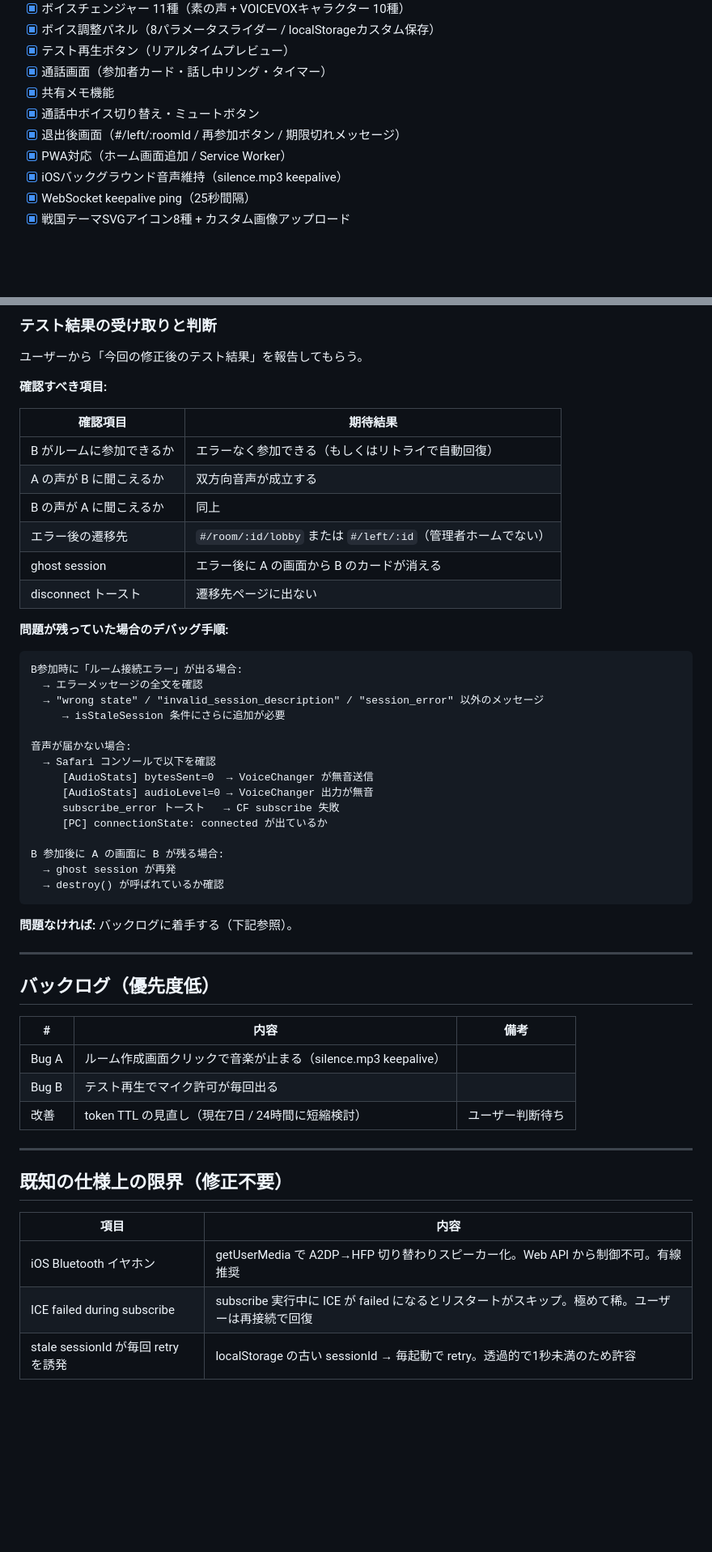
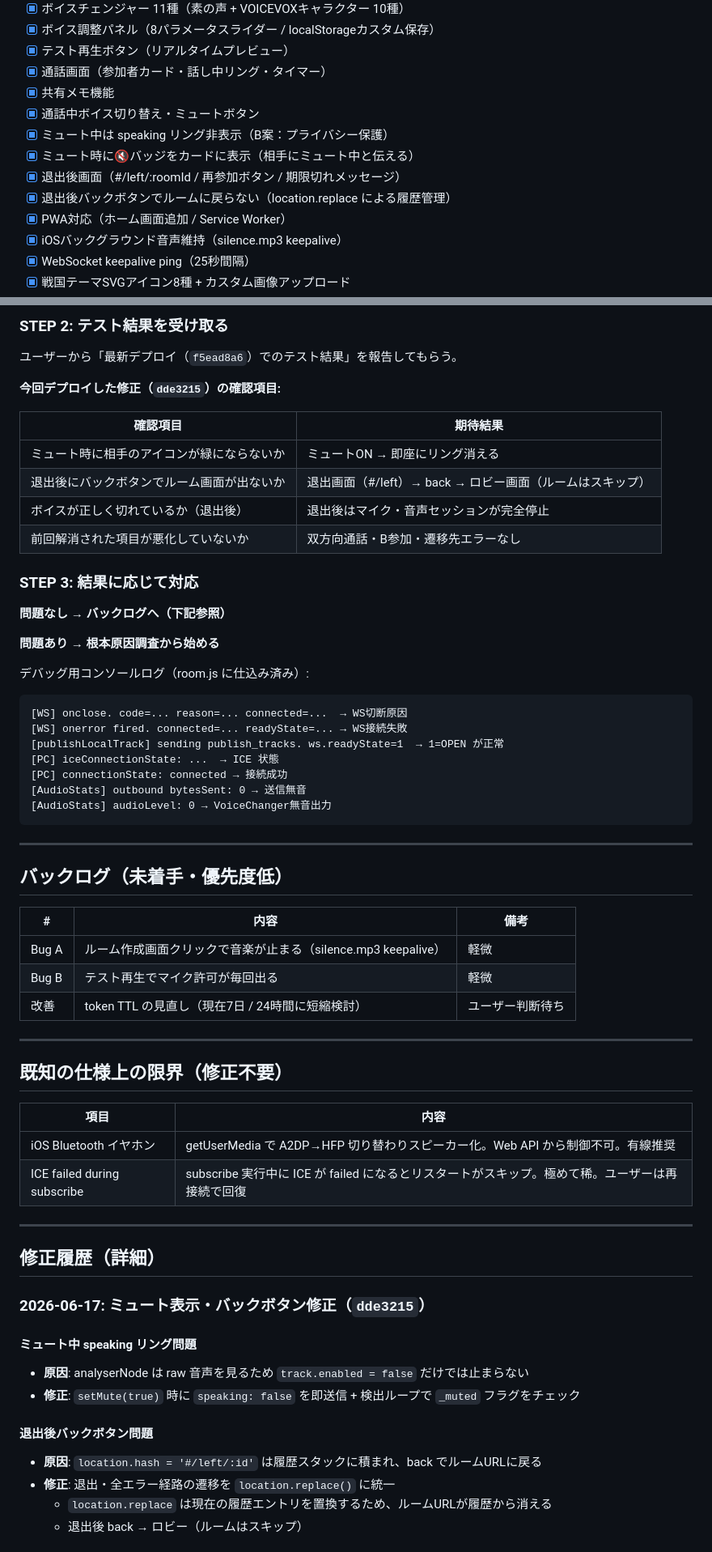
Before and after one commit to legarsi18/voice-change-chat-app, a Markdown page: PROGRESS.md, 2 parts joined by grey strips. Shown at 81% size. GitHub-like rendering; blank space fills up the shorter version.

Commit message:
docs: PROGRESS.md 更新（b8bc7ce デプロイ情報）

````diff
--- a/PROGRESS.md
+++ b/PROGRESS.md
@@ -164,7 +196,10 @@ ICEリスタート完了:    finally で _iceRestarting = false → キュード
 - [x] 通話画面（参加者カード・話し中リング・タイマー）
 - [x] 共有メモ機能
 - [x] 通話中ボイス切り替え・ミュートボタン
+- [x] ミュート中は speaking リング非表示（B案：プライバシー保護）
+- [x] ミュート時に🔇バッジをカードに表示（相手にミュート中と伝える）
 - [x] 退出後画面（#/left/:roomId / 再参加ボタン / 期限切れメッセージ）
+- [x] 退出後バックボタンでルームに戻らない（location.replace による履歴管理）
 - [x] PWA対応（ホーム画面追加 / Service Worker）
 - [x] iOSバックグラウンド音声維持（silence.mp3 keepalive）
 - [x] WebSocket keepalive ping（25秒間隔）
@@ -341,50 +271,42 @@ breathMix   : 0（全廃。PVノイズに加算されて悪化するため）
 
-### テスト結果の受け取りと判断
+### STEP 2: テスト結果を受け取る
 
-ユーザーから「今回の修正後のテスト結果」を報告してもらう。
+ユーザーから「最新デプロイ（`f5ead8a6`）でのテスト結果」を報告してもらう。
 
-**確認すべき項目:**
+**今回デプロイした修正（`dde3215`）の確認項目:**
 
 | 確認項目 | 期待結果 |
 |---|---|
-| B がルームに参加できるか | エラーなく参加できる（もしくはリトライで自動回復） |
-| A の声が B に聞こえるか | 双方向音声が成立する |
-| B の声が A に聞こえるか | 同上 |
-| エラー後の遷移先 | `#/room/:id/lobby` または `#/left/:id`（管理者ホームでない） |
-| ghost session | エラー後に A の画面から B のカードが消える |
-| disconnect トースト | 遷移先ページに出ない |
+| ミュート時に相手のアイコンが緑にならないか | ミュートON → 即座にリング消える |
+| 退出後にバックボタンでルーム画面が出ないか | 退出画面（#/left）→ back → ロビー画面（ルームはスキップ） |
+| ボイスが正しく切れているか（退出後） | 退出後はマイク・音声セッションが完全停止 |
+| 前回解消された項目が悪化していないか | 双方向通話・B参加・遷移先エラーなし |
 
-**問題が残っていた場合のデバッグ手順:**
+### STEP 3: 結果に応じて対応
 
+**問題なし → バックログへ（下記参照）**
+
+**問題あり → 根本原因調査から始める**
+
+デバッグ用コンソールログ（room.js に仕込み済み）:
 ```
-B参加時に「ルーム接続エラー」が出る場合:
-  → エラーメッセージの全文を確認
-  → "wrong state" / "invalid_session_description" / "session_error" 以外のメッセージ
-     → isStaleSession 条件にさらに追加が必要
-
-音声が届かない場合:
-  → Safari コンソールで以下を確認
-     [AudioStats] bytesSent=0  → VoiceChanger が無音送信
-     [AudioStats] audioLevel=0 → VoiceChanger 出力が無音
-     subscribe_error トースト   → CF subscribe 失敗
-     [PC] connectionState: connected が出ているか
-
-B 参加後に A の画面に B が残る場合:
-  → ghost session が再発
-  → destroy() が呼ばれているか確認
+[WS] onclose. code=... reason=... connected=...  → WS切断原因
+[WS] onerror fired. connected=... readyState=... → WS接続失敗
+[publishLocalTrack] sending publish_tracks. ws.readyState=1  → 1=OPEN が正常
+[PC] iceConnectionState: ...  → ICE 状態
+[PC] connectionState: connected → 接続成功
+[AudioStats] outbound bytesSent: 0 → 送信無音
+[AudioStats] audioLevel: 0 → VoiceChanger無音出力
 ```
-
-**問題なければ:**
-バックログに着手する（下記参照）。
 
 ---
 
-## バックログ（優先度低）
+## バックログ（未着手・優先度低）
 
 | # | 内容 | 備考 |
 |---|---|---|
-| Bug A | ルーム作成画面クリックで音楽が止まる（silence.mp3 keepalive） | |
-| Bug B | テスト再生でマイク許可が毎回出る | |
+| Bug A | ルーム作成画面クリックで音楽が止まる（silence.mp3 keepalive） | 軽微 |
+| Bug B | テスト再生でマイク許可が毎回出る | 軽微 |
 | 改善 | token TTL の見直し（現在7日 / 24時間に短縮検討） | ユーザー判断待ち |
 
 ---
@@ -395,4 +317,20 @@ B 参加後に A の画面に B が残る場合:
 |---|---|
 | iOS Bluetooth イヤホン | getUserMedia で A2DP→HFP 切り替わりスピーカー化。Web API から制御不可。有線推奨 |
 | ICE failed during subscribe | subscribe 実行中に ICE が failed になるとリスタートがスキップ。極めて稀。ユーザーは再接続で回復 |
-| stale sessionId が毎回 retry を誘発 | localStorage の古い sessionId → 毎起動で retry。透過的で1秒未満のため許容 |
+
+---
+
+## 修正履歴（詳細）
+
+### 2026-06-17: ミュート表示・バックボタン修正（`dde3215`）
+
+#### ミュート中 speaking リング問題
+- **原因**: analyserNode は raw 音声を見るため `track.enabled = false` だけでは止まらない
+- **修正**: `setMute(true)` 時に `speaking: false` を即送信 + 検出ループで `_muted` フラグをチェック
+
+#### 退出後バックボタン問題
+- **原因**: `location.hash = '#/left/:id'` は履歴スタックに積まれ、back でルームURLに戻る
+- **修正**: 退出・全エラー経路の遷移を `location.replace()` に統一
+  - `location.replace` は現在の履歴エントリを置換するため、ルームURLが履歴から消える
+  - 退出後 back → ロビー（ルームはスキップ）
+
````
Also changed, not shown: other parts of PROGRESS.md (+83 -124 lines).
